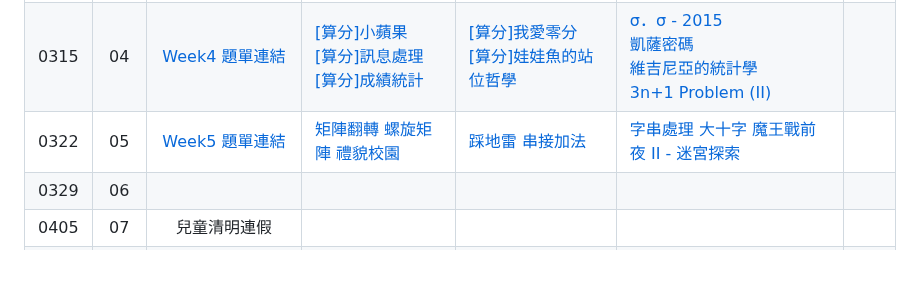
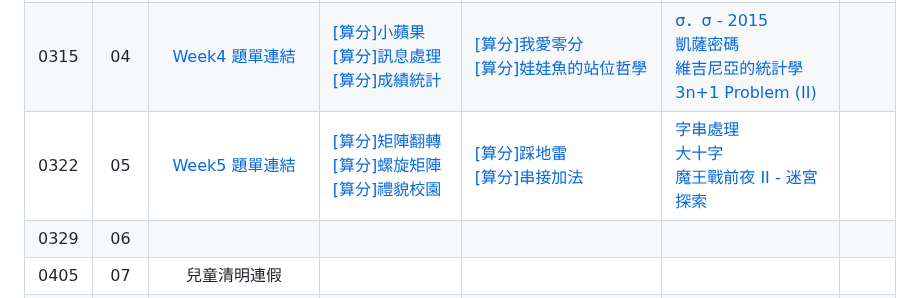
Before and after one commit to tw-csie-sprout/c2025, a Markdown page: homework.md, the part around the change. Rendered like a GitHub page; blank space fills up the shorter version.

Commit message:
fix: fix wk5 homework.md format

```diff
--- a/homework.md
+++ b/homework.md
@@ -8,7 +8,7 @@
 | 0301 | 02 | 228 連假 | |  |  |   |
 | 0308 | 03 | [Week3 題單連結][wk3-contest] | [[算分]三角形判斷][sprout-453] <br> [[算分]數字塔][sprout-564] | [[算分]我沒辦法AC都是13的錯][sprout-398] <br> [[算分]考拉茲猜想][sprout-428] | [排序了嗎？][sprout-776] <br> [皮卡丘打排球][sprout-660] <br> [耶誕舞會][sprout-592] <br> [季節判斷][sprout-189] <br> [複習九九乘法 - 2015][sprout-187] <br> [3n+1 Problem][sprout-201] <br> [生日矩陣][sprout-658] <br> [輾轉相除法(?)][sprout-681] |   |
 | 0315 | 04 | [Week4 題單連結][wk4-contest] | [[算分]小蘋果][sprout-448] <br> [[算分]訊息處理][sprout-655] <br> [[算分]成績統計][sprout-207] | [[算分]我愛零分][sprout-264] <br> [[算分]娃娃魚的站位哲學][sprout-407] | [σ．σ - 2015][sprout-190] <br> [凱薩密碼][sprout-198] <br> [維吉尼亞的統計學][sprout-574] <br> [3n+1 Problem (II)][sprout-206] |   |
-| 0322 | 05 | [Week5 題單連結][wk5-contest] | [矩陣翻轉][sprout-617] [螺旋矩陣][sprout-588] [禮貌校園][sprout-388] | [踩地雷][sprout-195] [串接加法][sprout-1013] | [字串處理][sprout-656] [大十字][sprout-582] [魔王戰前夜 II - 迷宮探索][sprout-316] | |
+| 0322 | 05 | [Week5 題單連結][wk5-contest] | [[算分]矩陣翻轉][sprout-617] <br> [[算分]螺旋矩陣][sprout-588] <br> [[算分]禮貌校園][sprout-388] | [[算分]踩地雷][sprout-195] <br> [[算分]串接加法][sprout-1013] | [字串處理][sprout-656] <br> [大十字][sprout-582] <br> [魔王戰前夜 II - 迷宮探索][sprout-316] | |
 | 0329 | 06 |  | |  |  |   |
 | 0405 | 07 | 兒童清明連假 |  |  |   | |
 | 0412 | 08 |  | |  |  |   |
```
